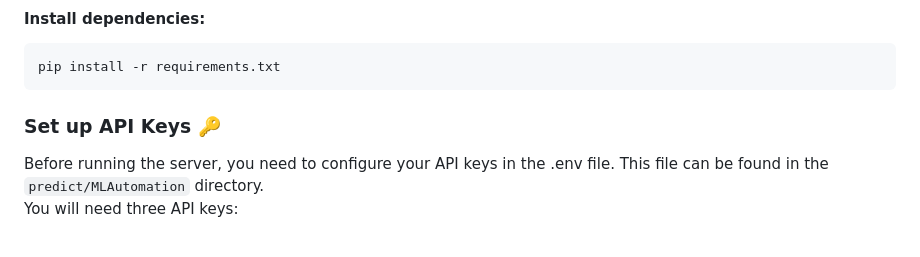
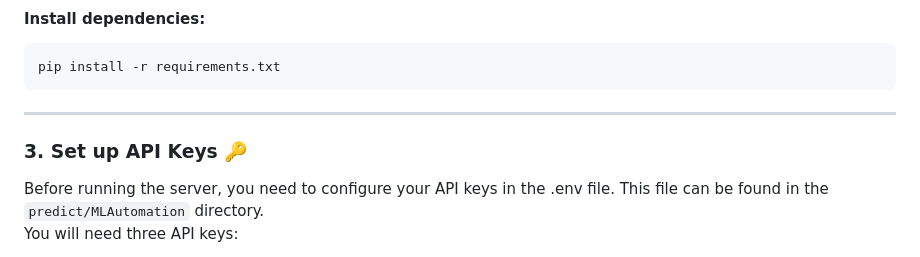
Before and after one commit to MohWasil/AI-Based_Air-Quality-Prediction-and-Classification_System, a Markdown page: README.md, the part around the change printed below. GitHub-like rendering.

Commit message:
README.md
final update of readme file. adding emojies and updating some contents.

````diff
--- a/README.md
+++ b/README.md
@@ -74,7 +76,9 @@ Alternatively, you can download the project as a ZIP file and install the depend
   ```bash
   pip install -r requirements.txt
   ```
-### Set up API Keys 🔑
+---
+
+### 3. Set up API Keys 🔑
 Before running the server, you need to configure your API keys in the .env file. This file can be found in the `predict/MLAutomation` directory.<br>
 You will need three API keys:
 - **OpenAI API Key**
````
Also changed, not shown: other parts of README.md (+12 -8 lines).
